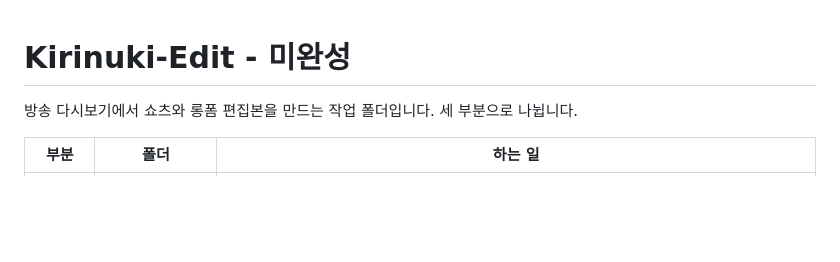
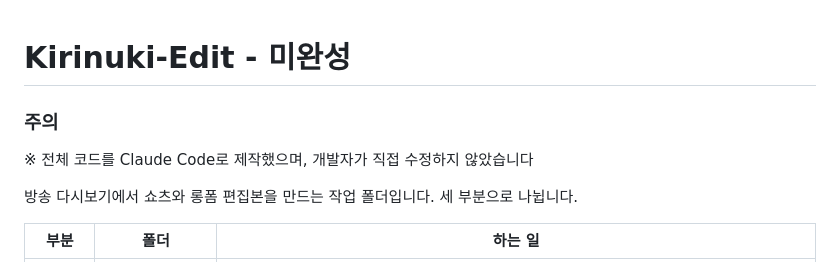
Before and after one commit to leeminjae017/Kirinuki-Edit, a Markdown page: README.md, the part around the change. Drawn GitHub-style; blank space fills up the shorter version.

```diff
--- a/README.md
+++ b/README.md
@@ -1,4 +1,7 @@
 # Kirinuki-Edit - 미완성
+
+### 주의
+※ 전체 코드를 Claude Code로 제작했으며, 개발자가 직접 수정하지 않았습니다
 
 방송 다시보기에서 쇼츠와 롱폼 편집본을 만드는 작업 폴더입니다. 세 부분으로 나뉩니다.
 
```
